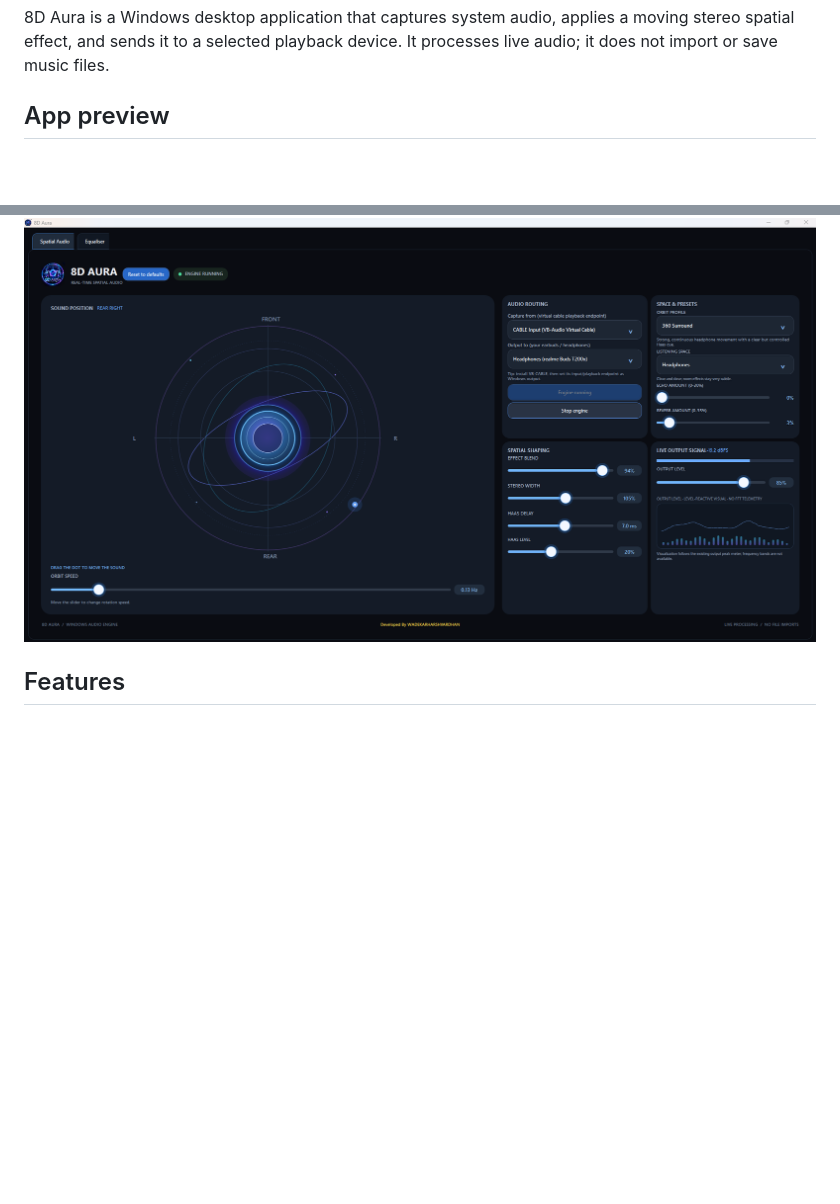
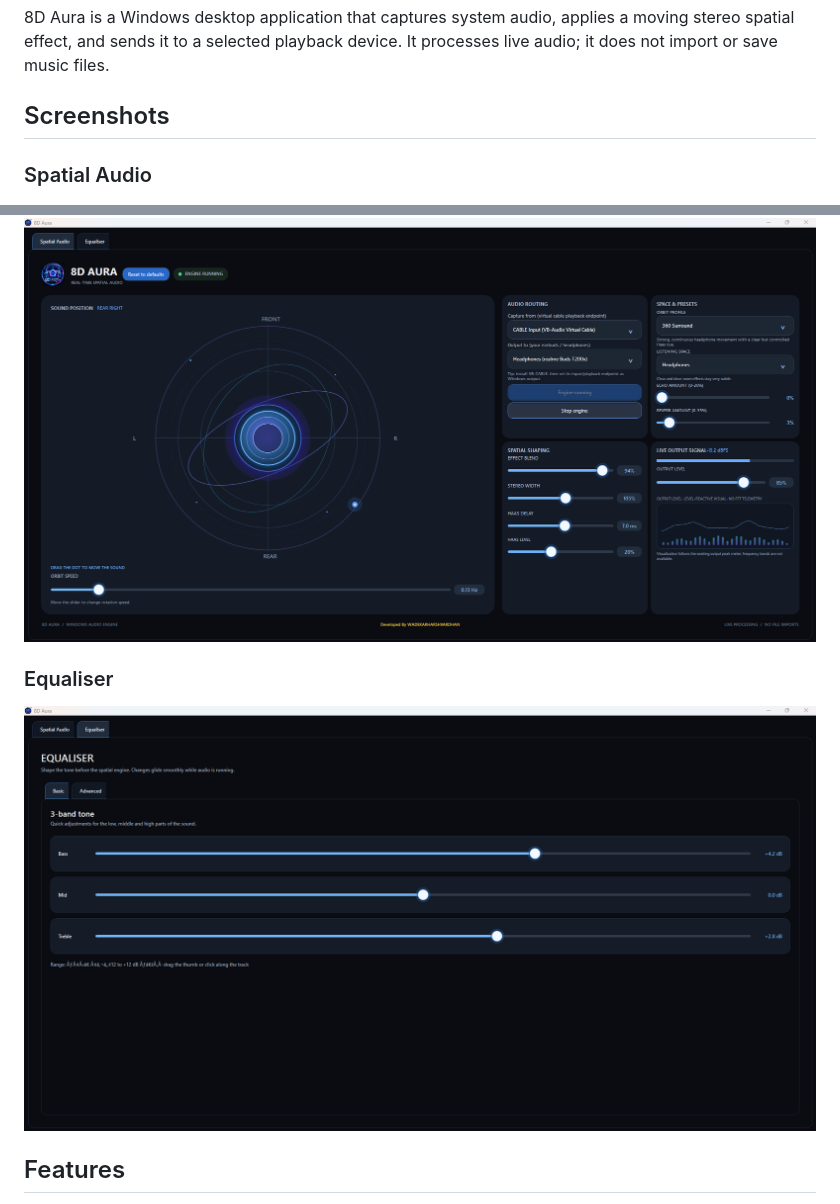
Before and after one commit to wadekarharshvardhan/8DAura, a Markdown page: README.md, 2 parts joined by grey strips. Drawn GitHub-style; pictures changed too: docs/images/equaliser-basic.png (added); blank space fills up the shorter version.

Commit message:
Add equaliser screenshot to README

```diff
--- a/README.md
+++ b/README.md
@@ -8,9 +8,13 @@
 
 8D Aura is a Windows desktop application that captures system audio, applies a moving stereo spatial effect, and sends it to a selected playback device. It processes live audio; it does not import or save music files.
 
-## App preview
+## Screenshots
 
+### Spatial Audio
 ![8D Aura spatial audio screen](docs/images/8d-aura-spatial-audio.png)
+
+### Equaliser
+![8D Aura equaliser screen](docs/images/equaliser-basic.png)
 
 ## Features
 
```
